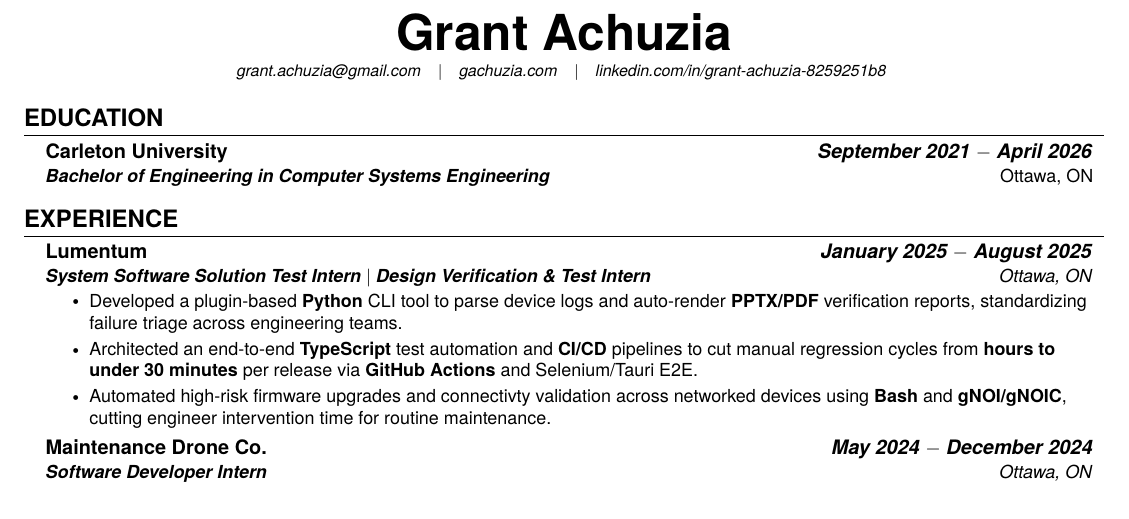
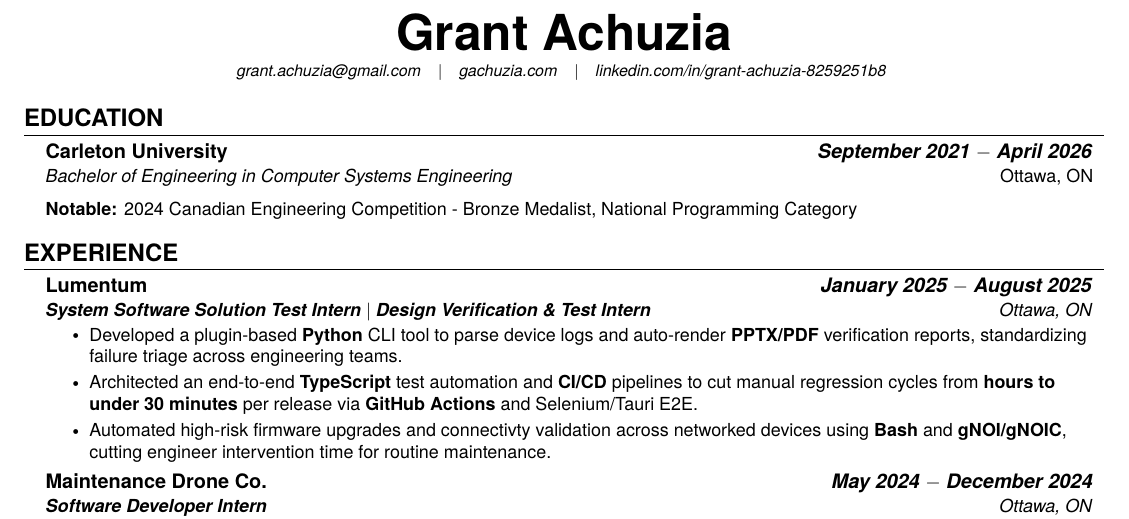
Before and after one commit to GAchuzia/resume, a LaTeX CV (src/resume.tex, which reads src/education.tex): part of the page, cut so that both start at the same text. Compiled offline with pdfLaTeX.

Commit message:
feat: add competition to education section

```diff
--- a/src/education.tex
+++ b/src/education.tex
@@ -4,6 +4,6 @@
 
 \resumeSubheading % chktex 1
 {Carleton University}{\emph{\textbf{September 2021 $-$ April 2026}}}
-{\textbf{Bachelor of Engineering in Computer Systems Engineering}}{\emph{Ottawa, ON}} \\\
-
+{Bachelor of Engineering in Computer Systems Engineering}{\emph{Ottawa, ON}} \\\
+\resumeItem{\textbf{Notable:} 2024 Canadian Engineering Competition - Bronze Medalist, National Programming Category}
 \resumeSubHeadingListEnd % chktex 1
```
